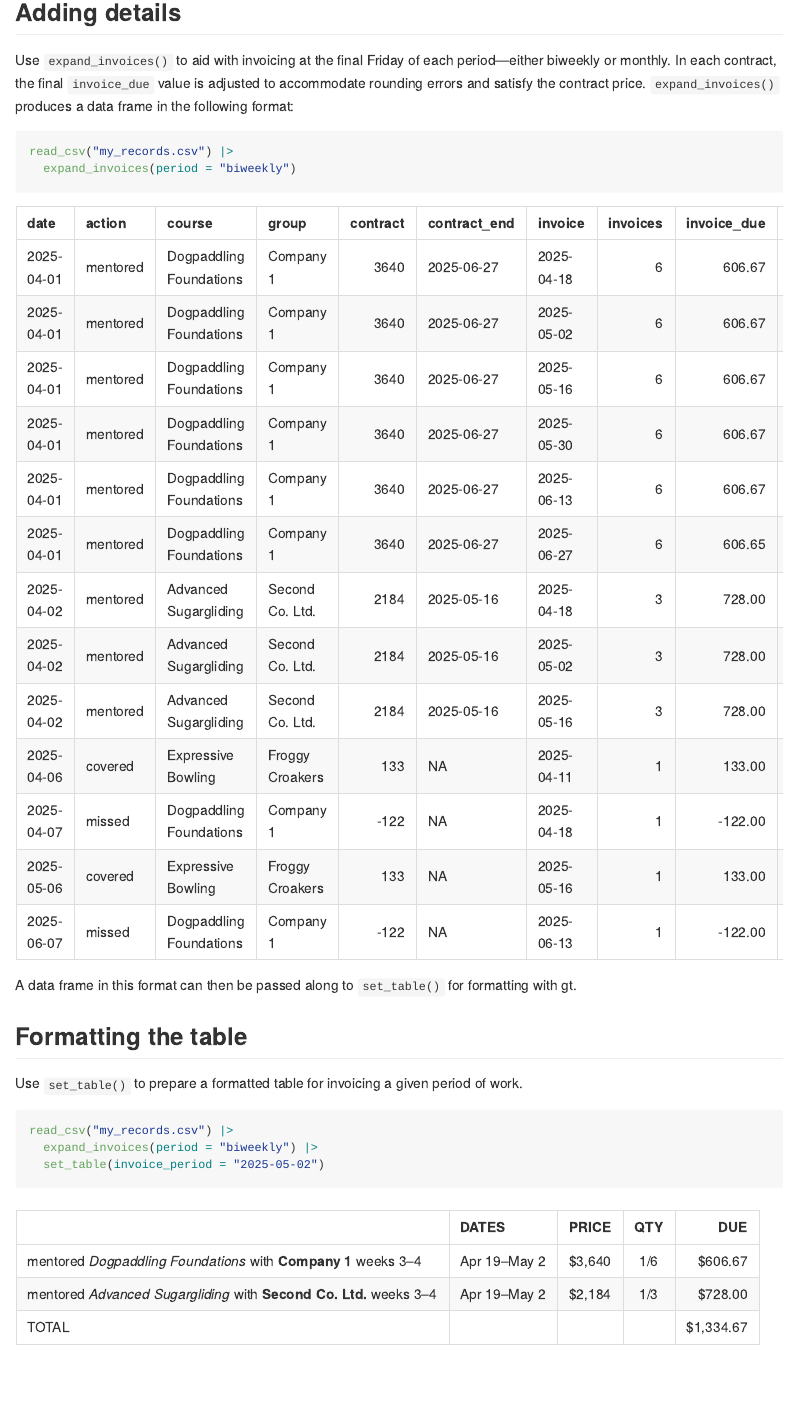
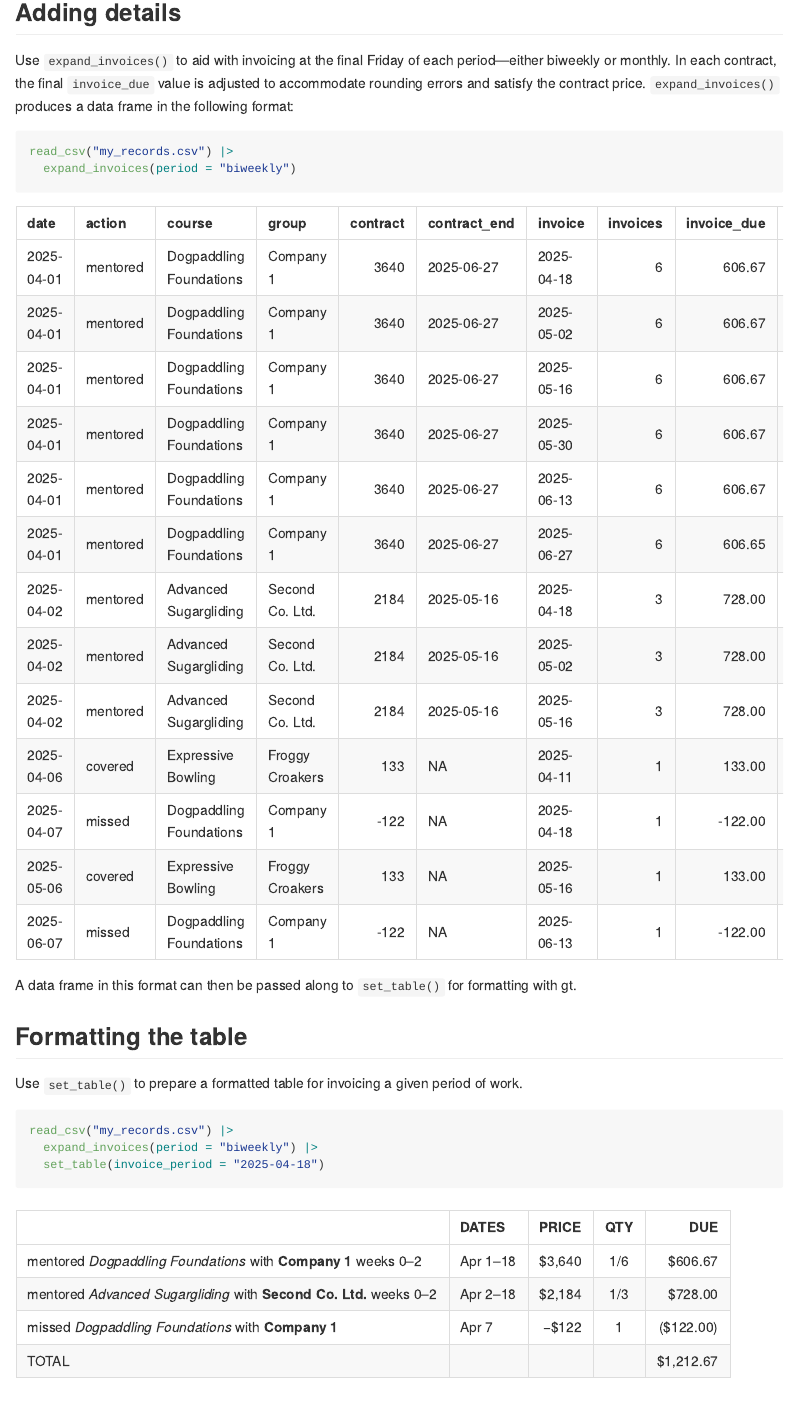
Before and after one commit to jmclawson/posit_invoices, a Quarto document (README.qmd): the page in a window 1100 px wide, from 730 px down. The pictures show the output file README.md that the author committed with the source, drawn offline in the style of GitHub.

Commit message:
Different invoice period to demonstrate negative items

````diff
--- a/README.qmd
+++ b/README.qmd
@@ -42,7 +42,7 @@ Use `set_table()` to prepare a formatted table for invoicing a given period of w
 #| eval: false
 read_csv("my_records.csv") |>
   expand_invoices(period = "biweekly") |>
-  set_table(invoice_period = "2025-05-02")
+  set_table(invoice_period = "2025-04-18")
 ```
 
 ```{r}
@@ -50,7 +50,7 @@ read_csv("my_records.csv") |>
 #| echo: false
 read_csv("my_records.csv") |>
   expand_invoices(period = "biweekly") |>
-  set_table(invoice_period = "2025-05-02") |>
+  set_table(invoice_period = "2025-04-18") |>
   as_raw_html()
 ```
 
````
Also changed, not shown: README.md.
